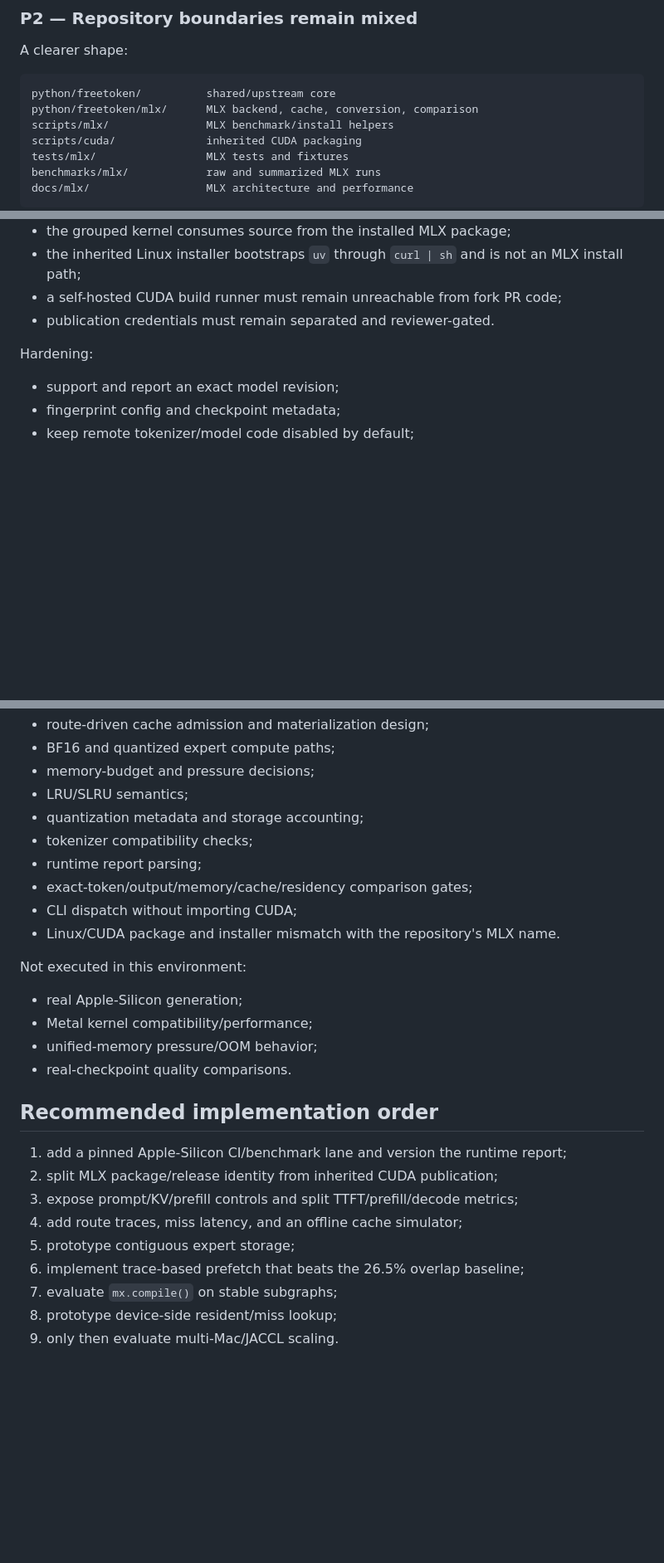
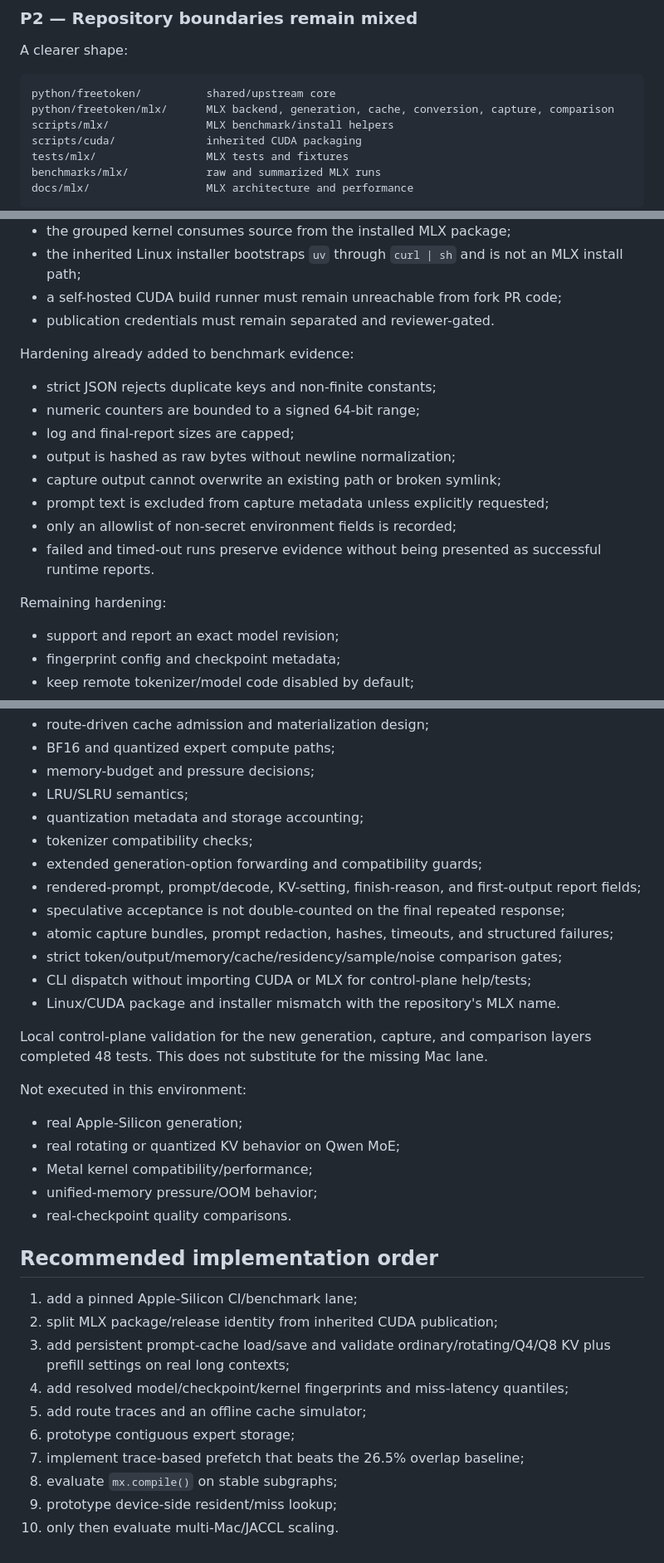
Before and after one commit to agisota/freetoken-mlx, a Markdown page: docs/AUDIT.md, 3 parts joined by grey strips. Shown at 83% size. GitHub-like rendering; blank space fills up the shorter version.

````diff
--- a/docs/AUDIT.md
+++ b/docs/AUDIT.md
@@ -168,7 +178,7 @@ A clearer shape:
 
 ```text
 python/freetoken/          shared/upstream core
-python/freetoken/mlx/      MLX backend, cache, conversion, comparison
+python/freetoken/mlx/      MLX backend, generation, cache, conversion, capture, comparison
 scripts/mlx/               MLX benchmark/install helpers
 scripts/cuda/              inherited CUDA packaging
 tests/mlx/                 MLX tests and fixtures
@@ -195,7 +205,18 @@ Trust boundaries:
 - a self-hosted CUDA build runner must remain unreachable from fork PR code;
 - publication credentials must remain separated and reviewer-gated.
 
-Hardening:
+Hardening already added to benchmark evidence:
+
+- strict JSON rejects duplicate keys and non-finite constants;
+- numeric counters are bounded to a signed 64-bit range;
+- log and final-report sizes are capped;
+- output is hashed as raw bytes without newline normalization;
+- capture output cannot overwrite an existing path or broken symlink;
+- prompt text is excluded from capture metadata unless explicitly requested;
+- only an allowlist of non-secret environment fields is recorded;
+- failed and timed-out runs preserve evidence without being presented as successful runtime reports.
+
+Remaining hardening:
 
 - support and report an exact model revision;
 - fingerprint config and checkpoint metadata;
@@ -214,26 +235,33 @@ Validated from source and pure-Python execution:
 - LRU/SLRU semantics;
 - quantization metadata and storage accounting;
 - tokenizer compatibility checks;
-- runtime report parsing;
-- exact-token/output/memory/cache/residency comparison gates;
-- CLI dispatch without importing CUDA;
+- extended generation-option forwarding and compatibility guards;
+- rendered-prompt, prompt/decode, KV-setting, finish-reason, and first-output report fields;
+- speculative acceptance is not double-counted on the final repeated response;
+- atomic capture bundles, prompt redaction, hashes, timeouts, and structured failures;
+- strict token/output/memory/cache/residency/sample/noise comparison gates;
+- CLI dispatch without importing CUDA or MLX for control-plane help/tests;
 - Linux/CUDA package and installer mismatch with the repository's MLX name.
+
+Local control-plane validation for the new generation, capture, and comparison layers completed 48 tests. This does not substitute for the missing Mac lane.
 
 Not executed in this environment:
 
 - real Apple-Silicon generation;
+- real rotating or quantized KV behavior on Qwen MoE;
 - Metal kernel compatibility/performance;
 - unified-memory pressure/OOM behavior;
 - real-checkpoint quality comparisons.
 
 ## Recommended implementation order
 
-1. add a pinned Apple-Silicon CI/benchmark lane and version the runtime report;
+1. add a pinned Apple-Silicon CI/benchmark lane;
 2. split MLX package/release identity from inherited CUDA publication;
-3. expose prompt/KV/prefill controls and split TTFT/prefill/decode metrics;
-4. add route traces, miss latency, and an offline cache simulator;
-5. prototype contiguous expert storage;
-6. implement trace-based prefetch that beats the 26.5% overlap baseline;
-7. evaluate `mx.compile()` on stable subgraphs;
-8. prototype device-side resident/miss lookup;
-9. only then evaluate multi-Mac/JACCL scaling.
+3. add persistent prompt-cache load/save and validate ordinary/rotating/Q4/Q8 KV plus prefill settings on real long contexts;
+4. add resolved model/checkpoint/kernel fingerprints and miss-latency quantiles;
+5. add route traces and an offline cache simulator;
+6. prototype contiguous expert storage;
+7. implement trace-based prefetch that beats the 26.5% overlap baseline;
+8. evaluate `mx.compile()` on stable subgraphs;
+9. prototype device-side resident/miss lookup;
+10. only then evaluate multi-Mac/JACCL scaling.
````
Also changed, not shown: other parts of docs/AUDIT.md (+41 -31 lines).
